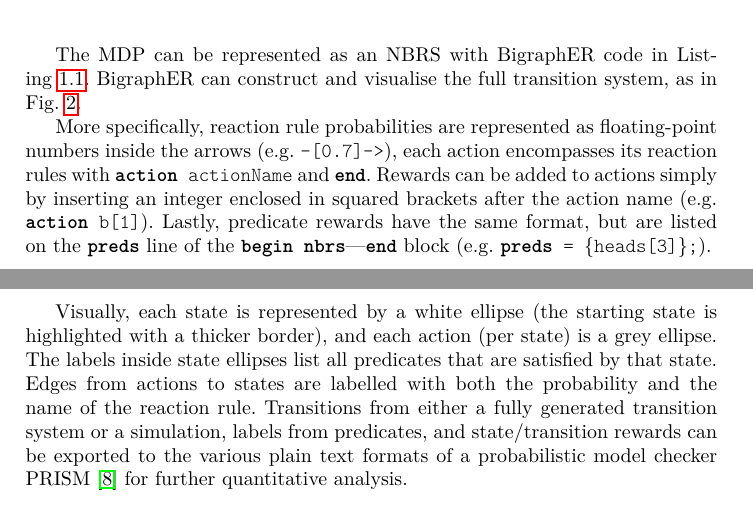
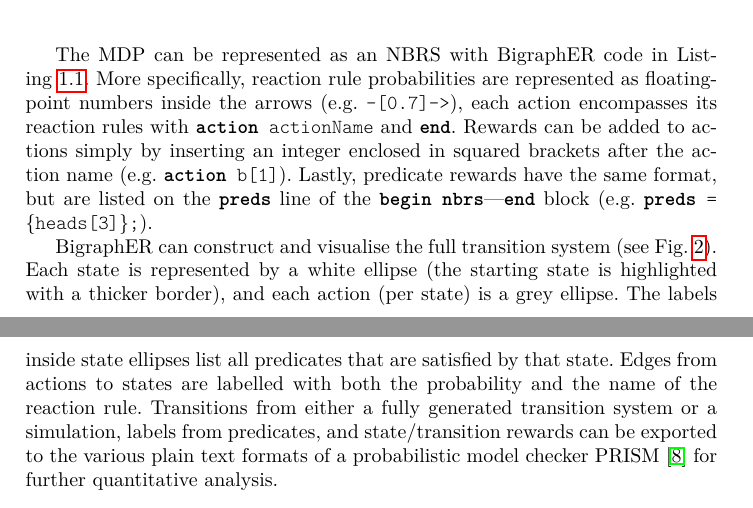
Before and after one commit to dilkas/nbrs, a LaTeX thesis (paper.tex): two parts of pages 7 and 8 of 13, joined at a grey line, cut so that both start at the same text. Compiled offline with pdfLaTeX.

Commit message:
Section 3 is (kind of) done

```diff
--- a/paper.tex
+++ b/paper.tex
@@ -403,25 +411,23 @@ case there are none).
 \end{figure}
 
 The MDP can be represented as an NBRS with BigraphER code in
-Listing~\ref{example_listing}. BigraphER can construct and visualise the full
-transition system, as in Fig.~\ref{example_ts}.
+Listing~\ref{example_listing}. More specifically, reaction rule probabilities
+are represented as floating-point numbers inside the arrows (e.g.
+\texttt{-[0.7]->}), each action encompasses its reaction rules with
+\texttt{\textbf{action} actionName} and \texttt{\textbf{end}}. Rewards can be
+added to actions simply by inserting an integer enclosed in squared brackets
+after the action name (e.g. \texttt{\textbf{action} b[1]}). Lastly, predicate
+rewards have the same format, but are listed on the \texttt{\textbf{preds}} line
+of the \texttt{\textbf{begin nbrs}}---\texttt{\textbf{end}} block (e.g.
+\texttt{\textbf{preds} = \{heads[3]\};}).
 
-More specifically, reaction rule probabilities are represented as floating-point
-numbers inside the arrows (e.g. \texttt{-[0.7]->}), each action encompasses its
-reaction rules with \texttt{\textbf{action} actionName} and
-\texttt{\textbf{end}}. Rewards can be added to actions simply by inserting an
-integer enclosed in squared brackets after the action name (e.g.
-\texttt{\textbf{action} b[1]}). Lastly, predicate rewards have the same format,
-but are listed on the \texttt{\textbf{preds}} line of the \texttt{\textbf{begin
-    nbrs}}---\texttt{\textbf{end}} block (e.g. \texttt{\textbf{preds} =
-  \{heads[3]\};}).
-
-Visually, each state is represented by a white ellipse (the starting state is
-highlighted with a thicker border), and each action (per state) is a grey
-ellipse. The labels inside state ellipses list all predicates that are
-satisfied by that state. Edges from actions to states are labelled with both the
-probability and the name of the reaction rule. Transitions from either a fully
-generated transition system or a simulation, labels from predicates, and
+BigraphER can construct and visualise the full transition system (see
+Fig.~\ref{example_ts}). Each state is represented by a white ellipse (the
+starting state is highlighted with a thicker border), and each action (per
+state) is a grey ellipse. The labels inside state ellipses list all predicates
+that are satisfied by that state. Edges from actions to states are labelled with
+both the probability and the name of the reaction rule. Transitions from either
+a fully generated transition system or a simulation, labels from predicates, and
 state/transition rewards can be exported to the various plain text formats of a
 probabilistic model checker PRISM \cite{DBLP:conf/cav/KwiatkowskaNP11} for
 further quantitative analysis.
```
Also changed, not shown: paper.pdf, paper.tex (12 more changed lines).
